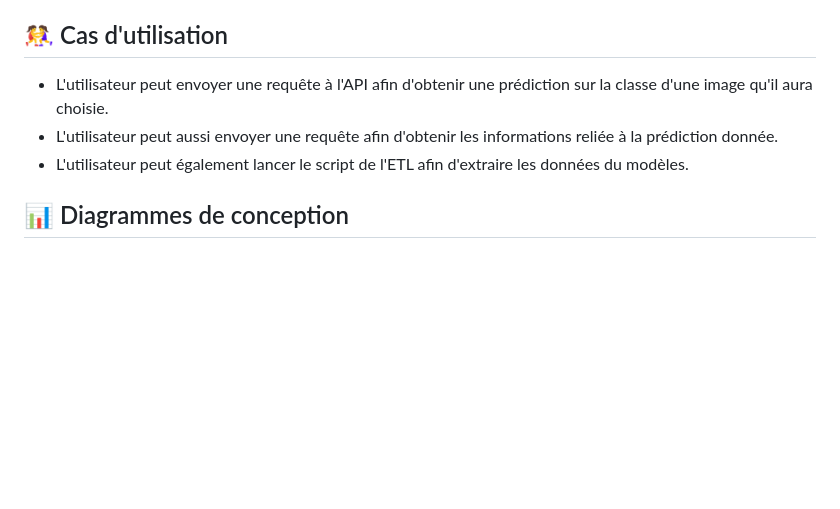
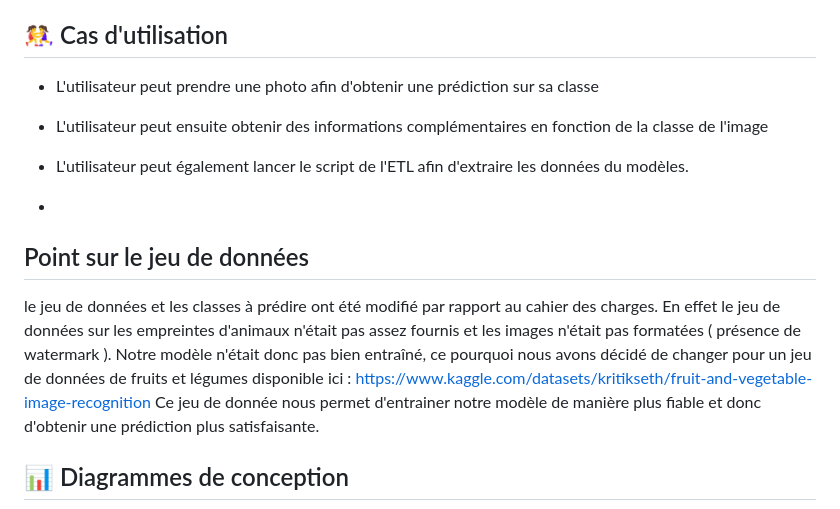
Before and after one commit to RafffEden/MSPR_2, a Markdown page: README.md, the part around the change. Rendered like a GitHub page; blank space fills up the shorter version.

```diff
--- a/README.md
+++ b/README.md
@@ -27,10 +27,18 @@ Cette application permettra en outre de recueillir des données précises sur le
 
 ## 🤼‍♀️ Cas d'utilisation
 
-- L'utilisateur peut envoyer une requête à l'API afin d'obtenir une prédiction sur la classe d'une image qu'il aura choisie.
-- L'utilisateur peut aussi envoyer une requête afin d'obtenir les informations reliée à la prédiction donnée.
+- L'utilisateur peut prendre une photo afin d'obtenir une prédiction sur sa classe
+- L'utilisateur peut ensuite obtenir des informations complémentaires en fonction de la classe de l'image
+
 - L'utilisateur peut également lancer le script de l'ETL afin d'extraire les données du modèles.
 
+-
+
+## Point sur le jeu de données
+
+le jeu de données et les classes à prédire ont été modifié par rapport au cahier des charges. En effet le jeu de données sur les empreintes d'animaux n'était pas assez fournis et les images n'était pas formatées ( présence de watermark ).
+Notre modèle n'était donc pas bien entraîné, ce pourquoi nous avons décidé de changer pour un jeu de données de fruits et légumes disponible ici : https://www.kaggle.com/datasets/kritikseth/fruit-and-vegetable-image-recognition
+Ce jeu de donnée nous permet d'entrainer notre modèle de manière plus fiable et donc d'obtenir une prédiction plus satisfaisante.
 
 ## 📊 Diagrammes de conception
 
```
